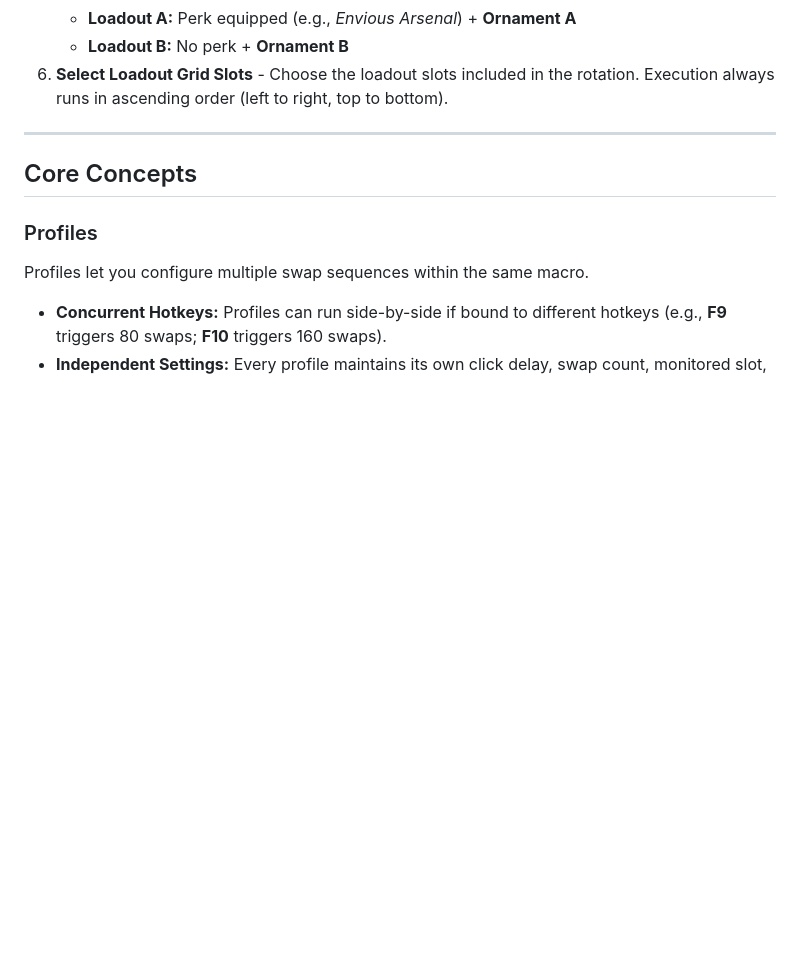
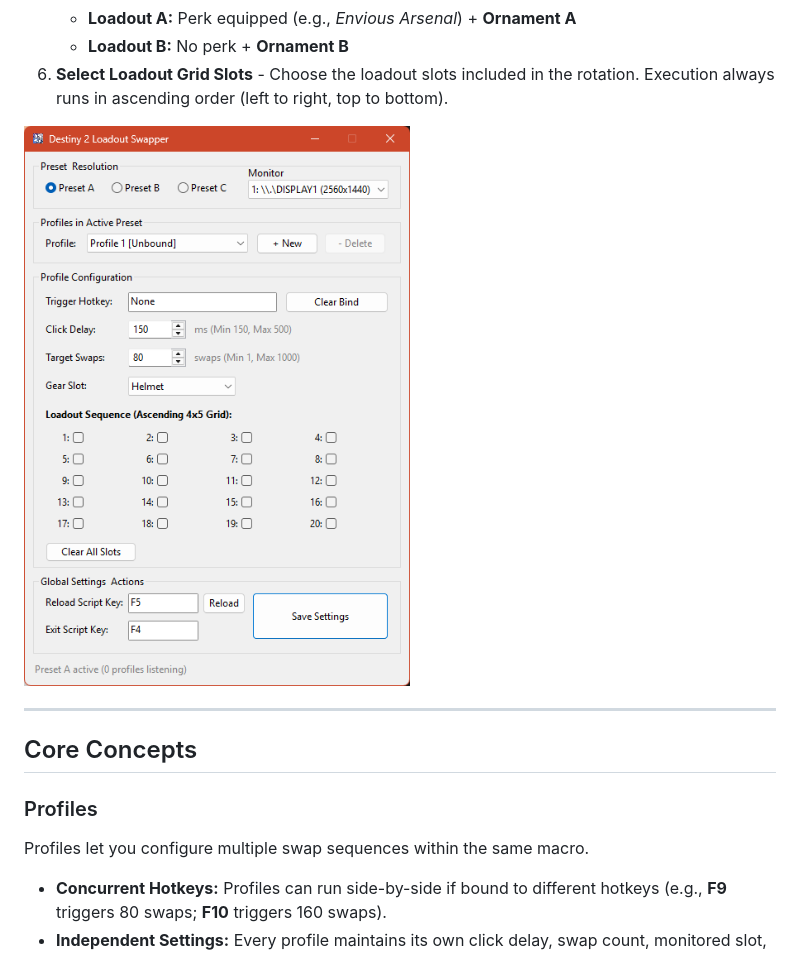
Before and after one commit to C0bra5/D2-Loadout-Swap-Macro, a Markdown page: README.md, the part around the change. Drawn GitHub-style; pictures changed too: docs/window.png (added); blank space fills up the shorter version.

Commit message:
add ui preview to readme

```diff
--- a/README.md
+++ b/README.md
@@ -24,6 +24,8 @@ Our mirror is on [GitHub](https://github.com/C0bra5/D2-Loadout-Swap-Macro), and
     - **Loadout A:** Perk equipped (e.g., *Envious Arsenal*) + **Ornament A**
     - **Loadout B:** No perk + **Ornament B**
 6. **Select Loadout Grid Slots** - Choose the loadout slots included in the rotation. Execution always runs in ascending order (left to right, top to bottom).
+
+![The macro's GUI.](docs/window.png)
 
 ---
 
```
